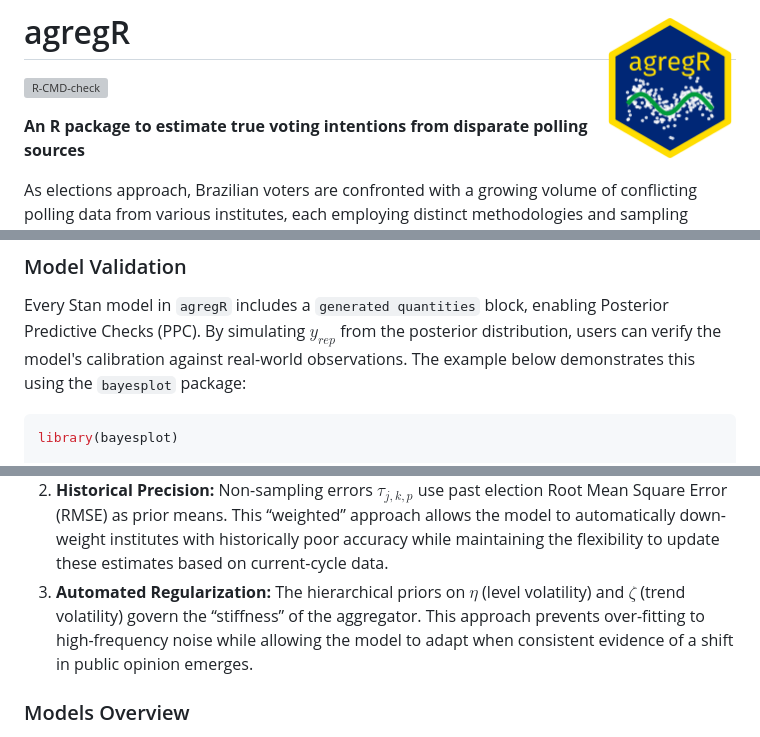
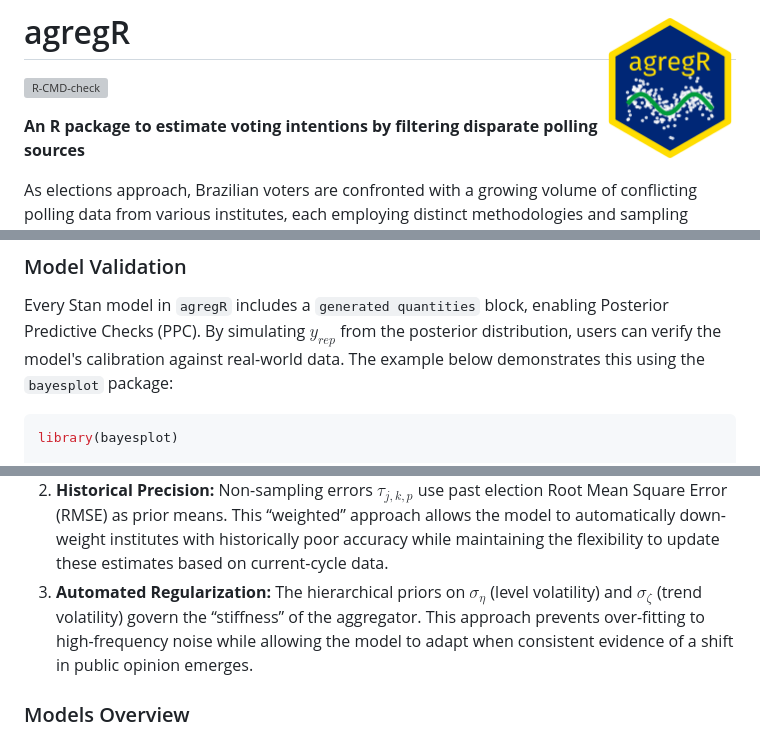
Before and after one commit to rnmag/agregR, a Markdown page: README.md, 3 parts joined by grey strips. GitHub-like rendering; grey boxes are pictures that could not be loaded.

````diff
--- a/README.md
+++ b/README.md
@@ -6,7 +6,7 @@
 
 <!-- badges: end -->
 
-**An R package to estimate true voting intentions from disparate polling
+**An R package to estimate voting intentions by filtering disparate polling
 sources**
 
 As elections approach, Brazilian voters are confronted with a growing
@@ -139,7 +139,7 @@ results_custom <- rodar_agregador(
 Every Stan model in `agregR` includes a `generated quantities` block, enabling
 Posterior Predictive Checks (PPC). By simulating $y_{rep}$ from the posterior
 distribution, users can verify the model's calibration against real-world
-observations. The example below demonstrates this using the `bayesplot` package:
+data. The example below demonstrates this using the `bayesplot` package:
 
 ``` r
 library(bayesplot)
@@ -308,8 +308,8 @@ accessed (and modified) by the `configurar_prioris()` function.
     “weighted” approach allows the model to automatically down-weight
     institutes with historically poor accuracy while maintaining
     the flexibility to update these estimates based on current-cycle data.
-3.  **Automated Regularization:** The hierarchical priors on $\eta$
-    (level volatility) and $\zeta$ (trend volatility) govern the
+3.  **Automated Regularization:** The hierarchical priors on $\sigma_\eta$
+    (level volatility) and $\sigma_\zeta$ (trend volatility) govern the
     “stiffness” of the aggregator. This approach prevents over-fitting
     to high-frequency noise while allowing the model to adapt when
     consistent evidence of a shift in public opinion emerges.
````
Also changed, not shown: other parts of README.md (+13 -13 lines).
